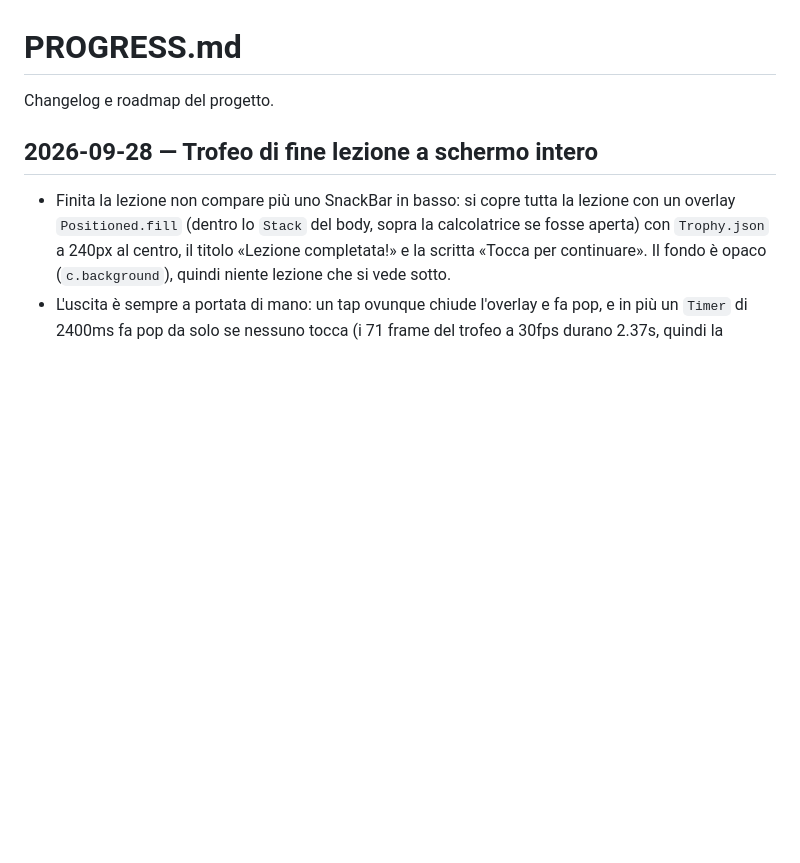
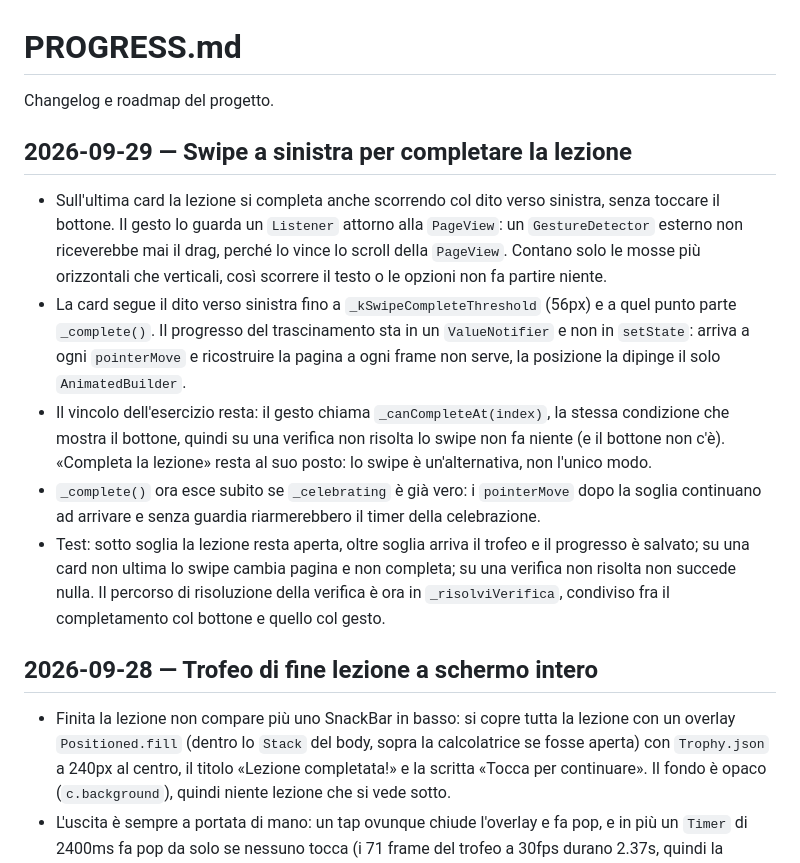
Before and after one commit to MagnificoRettore/math-app, a Markdown page: PROGRESS.md, the part around the change. Drawn GitHub-style; blank space fills up the shorter version.

Commit message:
docs: swipe di completamento della lezione e conteggio dei test

```diff
--- a/PROGRESS.md
+++ b/PROGRESS.md
@@ -1,6 +1,14 @@
 # PROGRESS.md
 
 Changelog e roadmap del progetto.
+
+## 2026-09-29 — Swipe a sinistra per completare la lezione
+
+- Sull'ultima card la lezione si completa anche scorrendo col dito verso sinistra, senza toccare il bottone. Il gesto lo guarda un `Listener` attorno alla `PageView`: un `GestureDetector` esterno non riceverebbe mai il drag, perché lo vince lo scroll della `PageView`. Contano solo le mosse più orizzontali che verticali, così scorrere il testo o le opzioni non fa partire niente.
+- La card segue il dito verso sinistra fino a `_kSwipeCompleteThreshold` (56px) e a quel punto parte `_complete()`. Il progresso del trascinamento sta in un `ValueNotifier` e non in `setState`: arriva a ogni `pointerMove` e ricostruire la pagina a ogni frame non serve, la posizione la dipinge il solo `AnimatedBuilder`.
+- Il vincolo dell'esercizio resta: il gesto chiama `_canCompleteAt(index)`, la stessa condizione che mostra il bottone, quindi su una verifica non risolta lo swipe non fa niente (e il bottone non c'è). «Completa la lezione» resta al suo posto: lo swipe è un'alternativa, non l'unico modo.
+- `_complete()` ora esce subito se `_celebrating` è già vero: i `pointerMove` dopo la soglia continuano ad arrivare e senza guardia riarmerebbero il timer della celebrazione.
+- Test: sotto soglia la lezione resta aperta, oltre soglia arriva il trofeo e il progresso è salvato; su una card non ultima lo swipe cambia pagina e non completa; su una verifica non risolta non succede nulla. Il percorso di risoluzione della verifica è ora in `_risolviVerifica`, condiviso fra il completamento col bottone e quello col gesto.
 
 ## 2026-09-28 — Trofeo di fine lezione a schermo intero
 
```
Also changed, not shown: AGENTS.md (+2 -2 lines).
